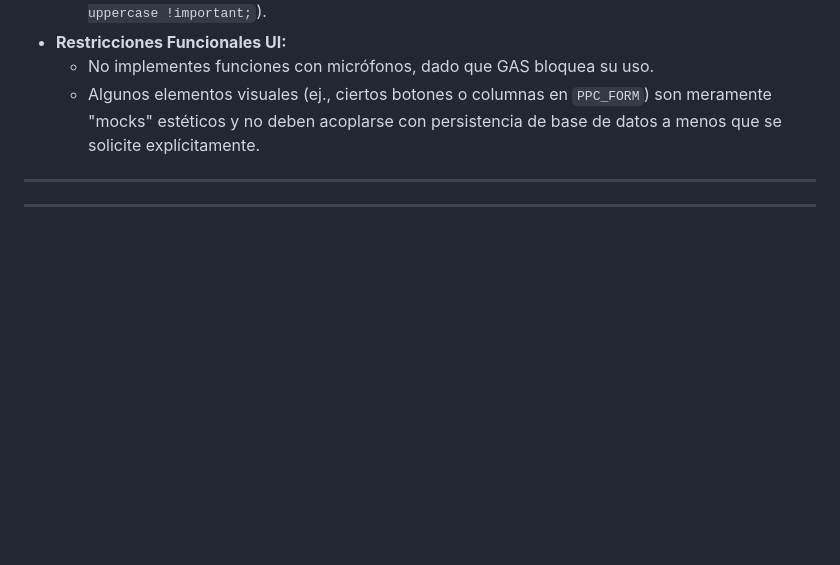
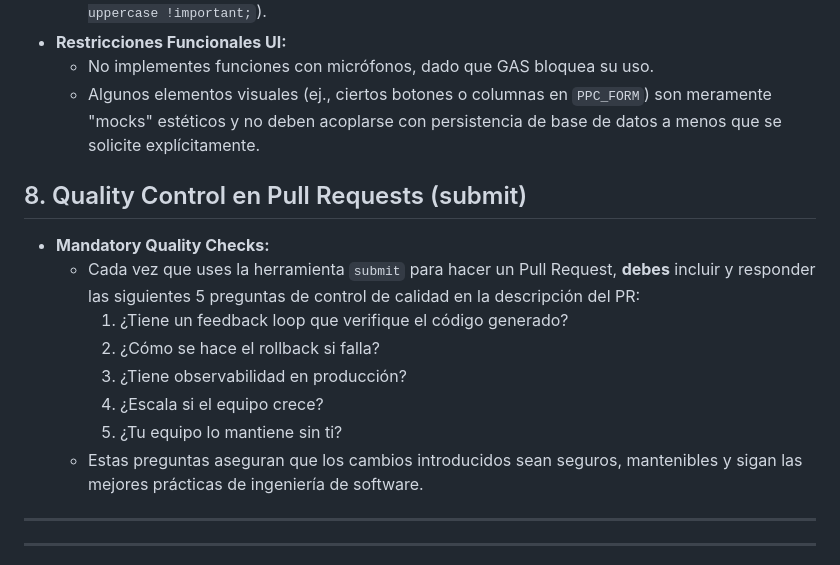
Before and after one commit to Luis-Dokkaebi/REAL-HOLTMONT, a Markdown page: AGENTS.md, the part around the change. Drawn GitHub-style; blank space fills up the shorter version.

Commit message:
chore: enforce PR quality control questions in PR template and AGENTS.md
Co-authored-by: Luis-Dokkaebi <26320381+Luis-Dokkaebi@users.noreply.github.com>

```diff
--- a/AGENTS.md
+++ b/AGENTS.md
@@ -71,6 +71,16 @@ Este documento define el contexto técnico, las reglas de negocio y las "skills"
   - No implementes funciones con micrófonos, dado que GAS bloquea su uso.
   - Algunos elementos visuales (ej., ciertos botones o columnas en `PPC_FORM`) son meramente "mocks" estéticos y no deben acoplarse con persistencia de base de datos a menos que se solicite explícitamente.
 
+## 8. Quality Control en Pull Requests (submit)
+
+- **Mandatory Quality Checks:**
+  - Cada vez que uses la herramienta `submit` para hacer un Pull Request, **debes** incluir y responder las siguientes 5 preguntas de control de calidad en la descripción del PR:
+    1. ¿Tiene un feedback loop que verifique el código generado?
+    2. ¿Cómo se hace el rollback si falla?
+    3. ¿Tiene observabilidad en producción?
+    4. ¿Escala si el equipo crece?
+    5. ¿Tu equipo lo mantiene sin ti?
+  - Estas preguntas aseguran que los cambios introducidos sean seguros, mantenibles y sigan las mejores prácticas de ingeniería de software.
 
 ---
 ---
```
Also changed, not shown: .github/PULL_REQUEST_TEMPLATE.md (added, +18 -0 lines).
